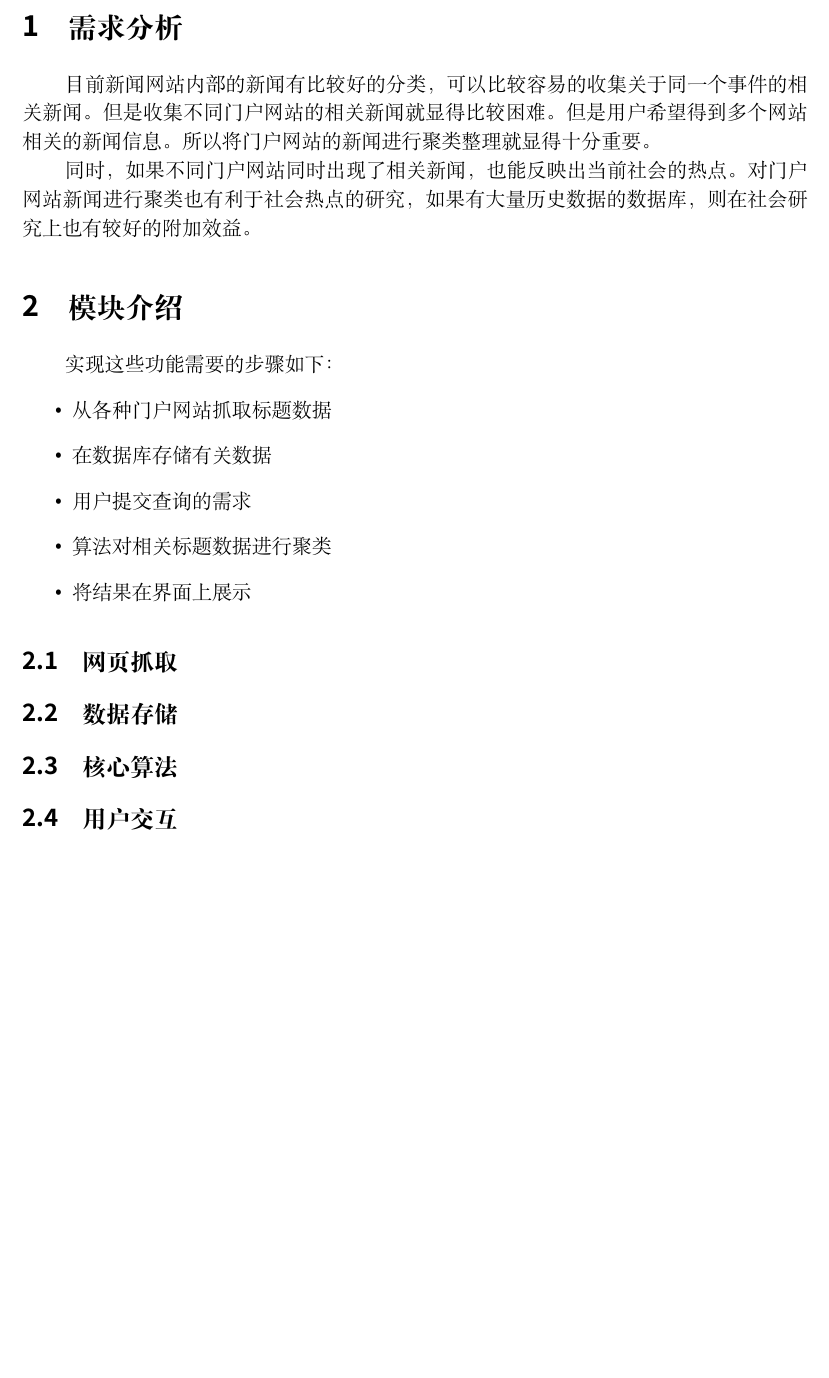
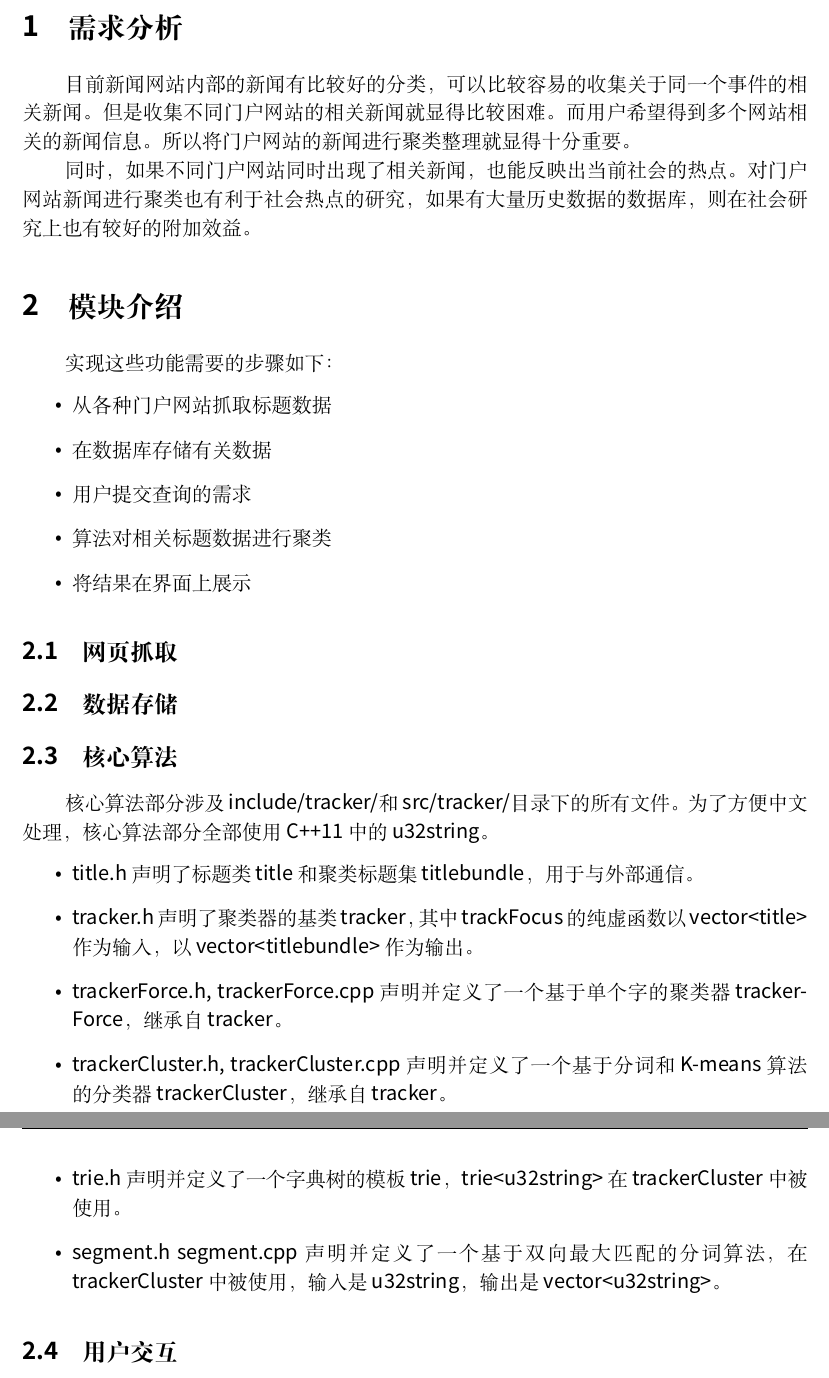
Before and after one commit to 593141477/FocusTracking, a LaTeX document (documentation/tech_report.tex): part of page 3 of 3 before the commit and two parts of pages 3 and 4 of 4 after it, the two joined at a grey line, cut so that both start at the same text, the shorter picture padded with empty space. Compiled offline with XeLaTeX; a missing font is replaced by an installed copy or a similar font.

Commit message:
update tech-report algorithm part

```diff
--- a/documentation/tech_report.tex
+++ b/documentation/tech_report.tex
@@ -43,7 +43,7 @@
 \tableofcontents
 \newpage
 \section{需求分析}
-目前新闻网站内部的新闻有比较好的分类，可以比较容易的收集关于同一个事件的相关新闻。但是收集不同门户网站的相关新闻就显得比较困难。但是用户希望得到多个网站相关的新闻信息。所以将门户网站的新闻进行聚类整理就显得十分重要。
+目前新闻网站内部的新闻有比较好的分类，可以比较容易的收集关于同一个事件的相关新闻。但是收集不同门户网站的相关新闻就显得比较困难。而用户希望得到多个网站相关的新闻信息。所以将门户网站的新闻进行聚类整理就显得十分重要。
 
 同时，如果不同门户网站同时出现了相关新闻，也能反映出当前社会的热点。对门户网站新闻进行聚类也有利于社会热点的研究，如果有大量历史数据的数据库，则在社会研究上也有较好的附加效益。
 
@@ -66,7 +66,16 @@
 %=======================subsection end===========================
 
 \subsection{核心算法}
+核心算法部分涉及include/tracker/和src/tracker/目录下的所有文件。为了方便中文处理，核心算法部分全部使用C++11中的u32string。
+\begin{itemize}
+\item title.h 声明了标题类title和聚类标题集titlebundle，用于与外部通信。
+\item tracker.h 声明了聚类器的基类tracker，其中trackFocus的纯虚函数以vector<title>作为输入，以vector<titlebundle>作为输出。
+\item trackerForce.h, trackerForce.cpp 声明并定义了一个基于单个字的聚类器trackerForce，继承自tracker。
+\item trackerCluster.h, trackerCluster.cpp 声明并定义了一个基于分词和K-means算法的分类器trackerCluster，继承自tracker。
+\item trie.h 声明并定义了一个字典树的模板trie，trie<u32string>在trackerCluster中被使用。
+\item segment.h segment.cpp 声明并定义了一个基于双向最大匹配的分词算法，在trackerCluster中被使用，输入是u32string，输出是vector<u32string>。
 
+\end{itemize}
 %=======================subsection end===========================
 
 \subsection{用户交互}
```
